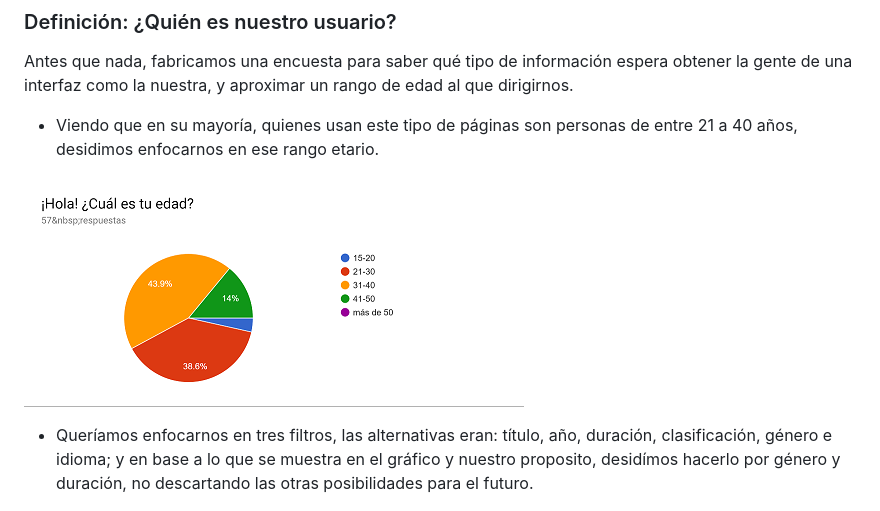
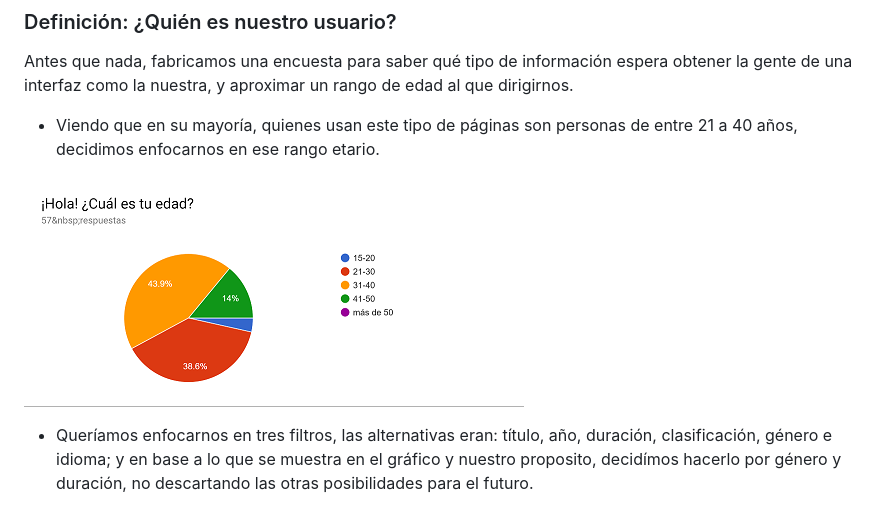
Before and after one commit to faog/SCL008_hackaton_peliculas, a Markdown page: README.md, the part around the change printed below. Rendered like a GitHub page.

```diff
--- a/README.md
+++ b/README.md
@@ -18,11 +22,11 @@ En la organización utilizamos trello, delimitamos tareas y trabajamos con la me
 
 Antes que nada, fabricamos una encuesta para saber qué tipo de información espera obtener la gente de una interfaz como la nuestra, y aproximar un rango de edad al que dirigirnos.
 
-- Viendo que en su mayoría, quienes usan este tipo de páginas son personas de entre 21 a 40 años, desidimos enfocarnos en ese rango etario.
+- Viendo que en su mayoría, quienes usan este tipo de páginas son personas de entre 21 a 40 años, decidimos enfocarnos en ese rango etario.
 
 ![Gráfico Etario](img/grafico_etario.png)
 
-- Queríamos enfocarnos en tres filtros, las alternativas eran: título, año, duración, clasificación, género e idioma; y en base a lo que se muestra en el gráfico y nuestro proposito, desidímos hacerlo por género y duración, no descartando las otras posibilidades para el futuro.
+- Queríamos enfocarnos en tres filtros, las alternativas eran: título, año, duración, clasificación, género e idioma; y en base a lo que se muestra en el gráfico y nuestro proposito, decidímos hacerlo por género y duración, no descartando las otras posibilidades para el futuro.
 
 ![Gráfico Preferencias](img/grafico_preferencias_paginas_de_peliculas.png)
 
```
Also changed, not shown: other parts of README.md (+55 -23 lines), img/Figma.jpg, 1 other file.
